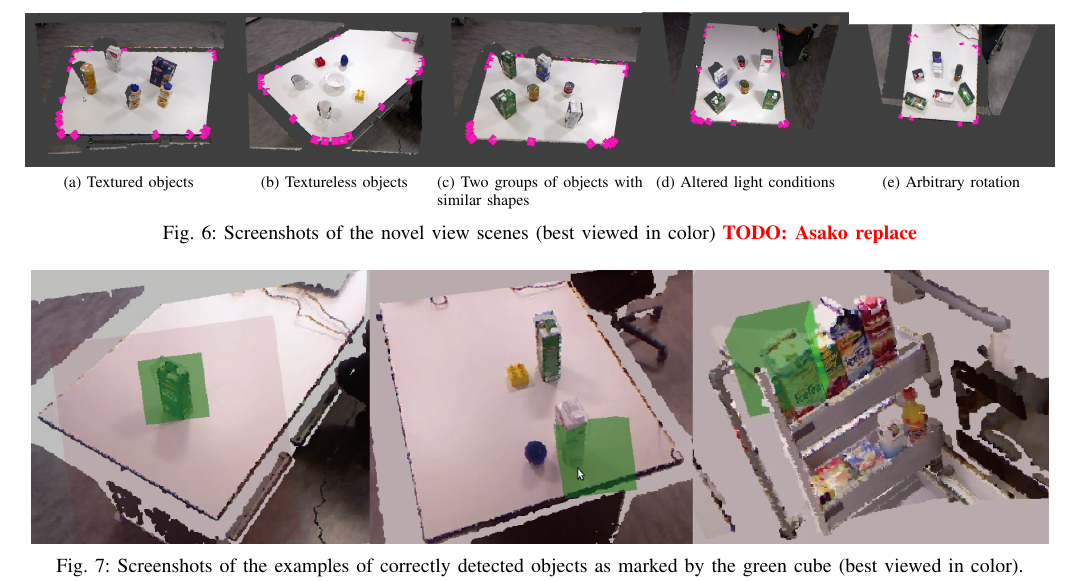
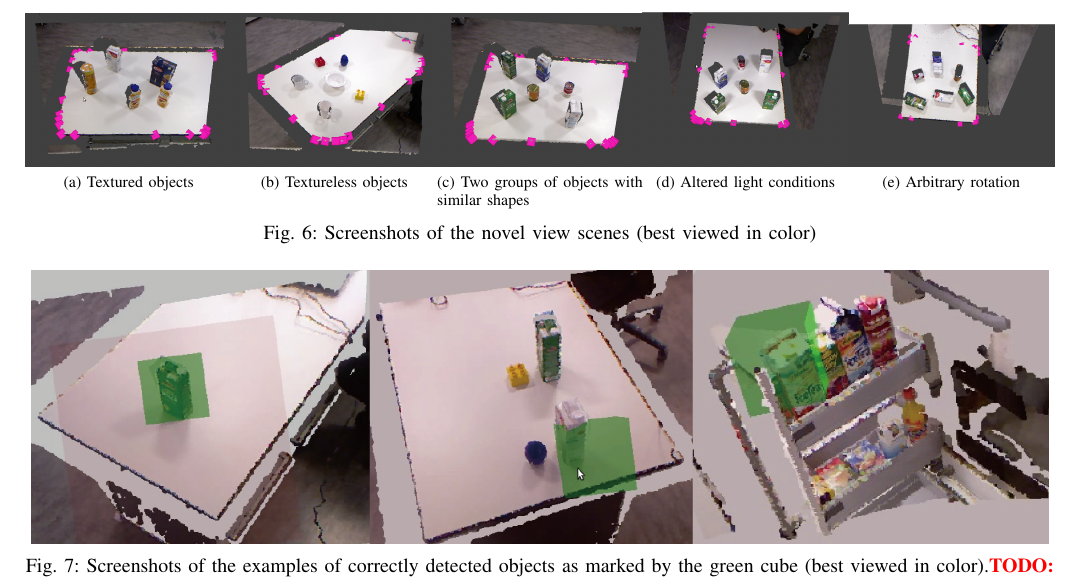
Before and after one commit to dejanpan/color-chlac-grsd, a LaTeX paper (vosch.tex): part of page 8 of 9, cut so that both start at the same text. Compiled offline with pdfLaTeX.

Commit message:
one \todo{} was wrongly placed, sorry.

```diff
--- a/vosch.tex
+++ b/vosch.tex
@@ -873,14 +873,14 @@ in 2-4 seconds per point cloud with the size of 307000 points.
   \subfloat[Two groups of objects with similar shapes]{\label{fig:similar_shapes}\includegraphics[width=.2\textwidth]{figures/novel_view_scenes/similar_shape_view1.png}}
   \subfloat[Altered light conditions]{\label{fig:light}\includegraphics[width=.2\textwidth]{figures/novel_view_scenes/diff_light_view3.png}}
   \subfloat[Arbitrary rotation]{\label{fig:light}\includegraphics[width=.2\textwidth]{figures/novel_view_scenes/rotation.png}}
- \caption{Screenshots of the novel view scenes (best viewed in color) \todo{Asako replace}}
+ \caption{Screenshots of the novel view scenes (best viewed in color) }
  \label{fig:novel_views}
 \end{figure*}
 
 \begin{figure*}[htb!]
   \centering
   \includegraphics[width=.99\textwidth]{figures/detection_demo/correct_detected.png}
-  \caption{Screenshots of the examples of correctly detected objects as marked by the green cube (best viewed in color).}
+  \caption{Screenshots of the examples of correctly detected objects as marked by the green cube (best viewed in color).\todo{Asako replace}}
   \label{fig:correct_detected}
 \end{figure*}
 
```
